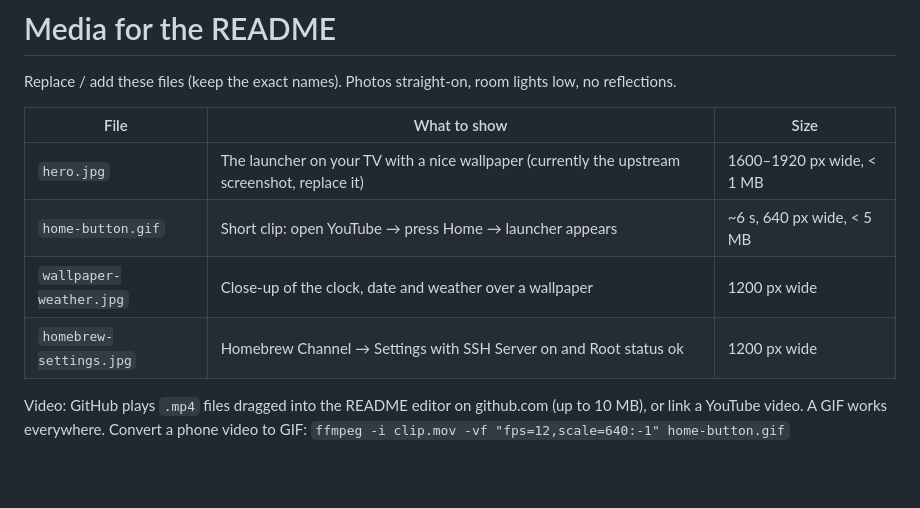
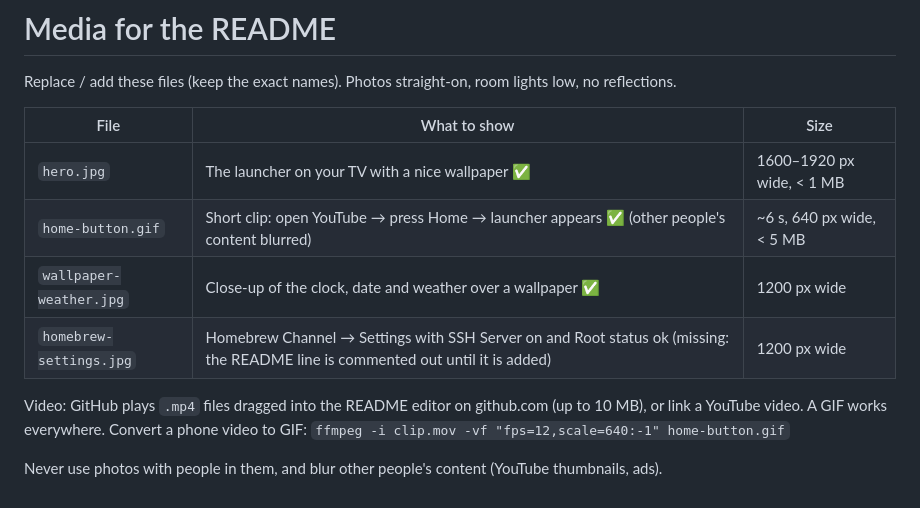
Before and after one commit to hoangvya19/lg-tv-webos-vibehack, a Markdown page: docs/media/README.md, the part around the change. Drawn GitHub-style; blank space fills up the shorter version.

```diff
--- a/docs/media/README.md
+++ b/docs/media/README.md
@@ -4,11 +4,13 @@ Replace / add these files (keep the exact names). Photos straight-on, room light
 
 | File | What to show | Size |
 |---|---|---|
-| `hero.jpg` | The launcher on your TV with a nice wallpaper (currently the upstream screenshot, replace it) | 1600–1920 px wide, < 1 MB |
-| `home-button.gif` | Short clip: open YouTube → press Home → launcher appears | ~6 s, 640 px wide, < 5 MB |
-| `wallpaper-weather.jpg` | Close-up of the clock, date and weather over a wallpaper | 1200 px wide |
-| `homebrew-settings.jpg` | Homebrew Channel → Settings with SSH Server on and Root status ok | 1200 px wide |
+| `hero.jpg` | The launcher on your TV with a nice wallpaper ✅ | 1600–1920 px wide, < 1 MB |
+| `home-button.gif` | Short clip: open YouTube → press Home → launcher appears ✅ (other people's content blurred) | ~6 s, 640 px wide, < 5 MB |
+| `wallpaper-weather.jpg` | Close-up of the clock, date and weather over a wallpaper ✅ | 1200 px wide |
+| `homebrew-settings.jpg` | Homebrew Channel → Settings with SSH Server on and Root status ok (missing: the README line is commented out until it is added) | 1200 px wide |
 
 Video: GitHub plays `.mp4` files dragged into the README editor on github.com (up to 10 MB),
 or link a YouTube video. A GIF works everywhere. Convert a phone video to GIF:
 `ffmpeg -i clip.mov -vf "fps=12,scale=640:-1" home-button.gif`
+
+Never use photos with people in them, and blur other people's content (YouTube thumbnails, ads).
```
Also changed, not shown: README.md (+10 -5 lines), README.vi.md (+10 -2 lines), docs/media/donate-usdt-bsc.gif (added), docs/media/hero.jpg, docs/media/wallpaper-weather.jpg (added), 2 other files.
